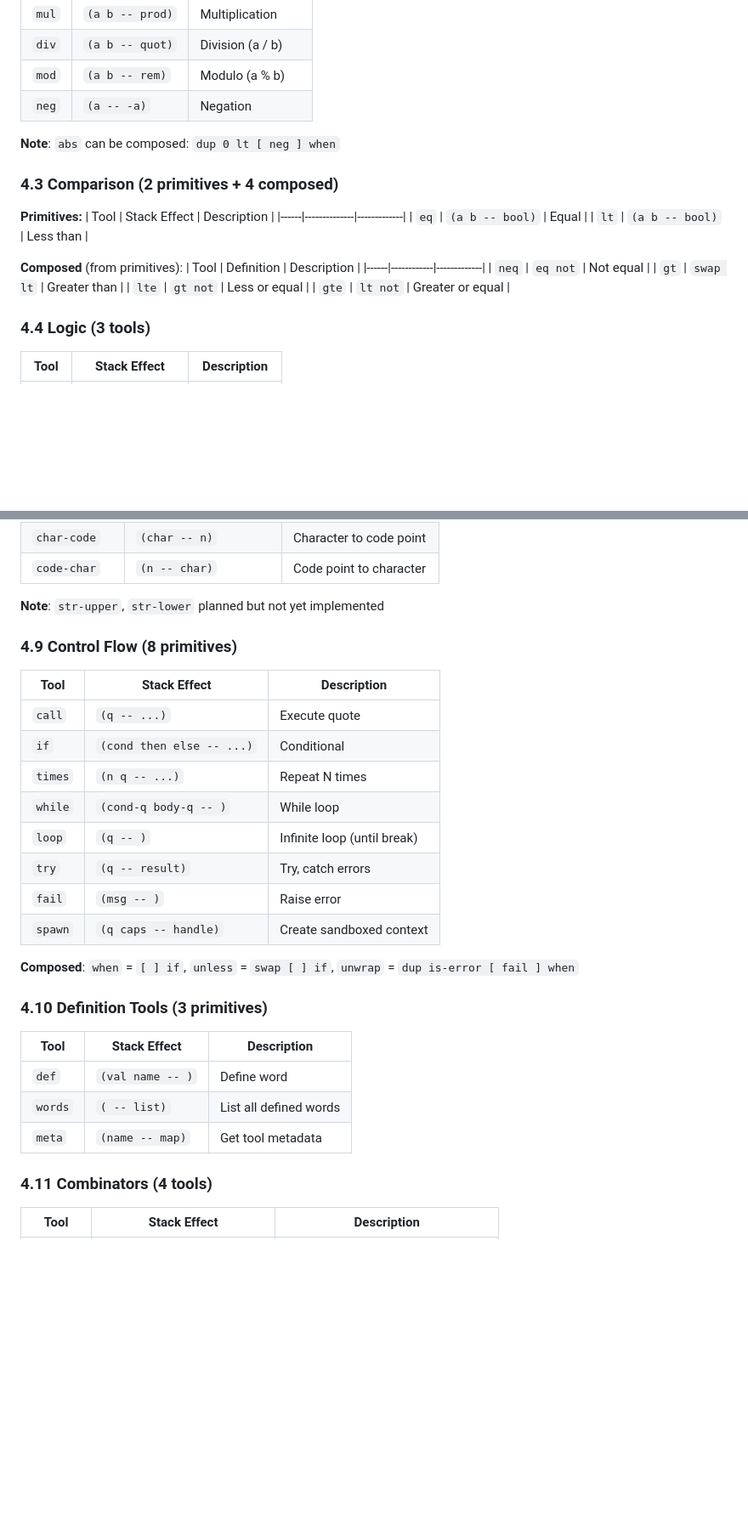
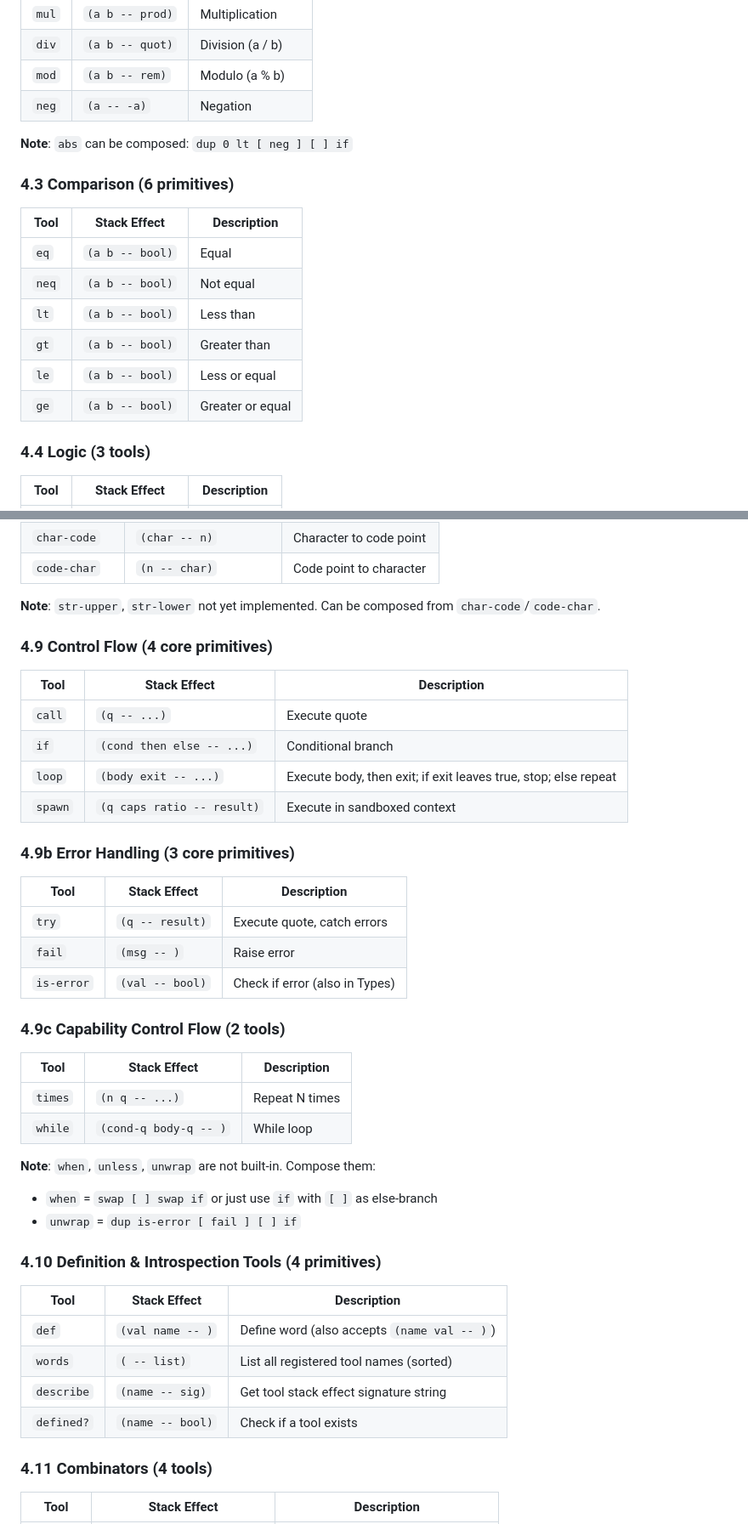
Before and after one commit to konf-dev/kore, a Markdown page: docs/KORE_SPEC_FOR_LLMS.md, 2 parts joined by grey strips. Shown at 85% size. Drawn GitHub-style; blank space fills up the shorter version.

```diff
--- a/docs/KORE_SPEC_FOR_LLMS.md
+++ b/docs/KORE_SPEC_FOR_LLMS.md
@@ -143,23 +137,18 @@ condition [ then-branch ] [ else-branch ] if
 | `mod` | `(a b -- rem)` | Modulo (a % b) |
 | `neg` | `(a -- -a)` | Negation |
 
-**Note**: `abs` can be composed: `dup 0 lt [ neg ] when`
+**Note**: `abs` can be composed: `dup 0 lt [ neg ] [ ] if`
 
-### 4.3 Comparison (2 primitives + 4 composed)
+### 4.3 Comparison (6 primitives)
 
-**Primitives:**
 | Tool | Stack Effect | Description |
 |------|--------------|-------------|
 | `eq` | `(a b -- bool)` | Equal |
+| `neq` | `(a b -- bool)` | Not equal |
 | `lt` | `(a b -- bool)` | Less than |
-
-**Composed** (from primitives):
-| Tool | Definition | Description |
-|------|------------|-------------|
-| `neq` | `eq not` | Not equal |
-| `gt` | `swap lt` | Greater than |
-| `lte` | `gt not` | Less or equal |
-| `gte` | `lt not` | Greater or equal |
+| `gt` | `(a b -- bool)` | Greater than |
+| `le` | `(a b -- bool)` | Less or equal |
+| `ge` | `(a b -- bool)` | Greater or equal |
 
 ### 4.4 Logic (3 tools)
 
@@ -238,30 +229,44 @@ condition [ then-branch ] [ else-branch ] if
 | `char-code` | `(char -- n)` | Character to code point |
 | `code-char` | `(n -- char)` | Code point to character |
 
-**Note**: `str-upper`, `str-lower` planned but not yet implemented
+**Note**: `str-upper`, `str-lower` not yet implemented. Can be composed from `char-code`/`code-char`.
 
-### 4.9 Control Flow (8 primitives)
+### 4.9 Control Flow (4 core primitives)
 
 | Tool | Stack Effect | Description |
 |------|--------------|-------------|
 | `call` | `(q -- ...)` | Execute quote |
-| `if` | `(cond then else -- ...)` | Conditional |
-| `times` | `(n q -- ...)` | Repeat N times |
-| `while` | `(cond-q body-q -- )` | While loop |
-| `loop` | `(q -- )` | Infinite loop (until break) |
-| `try` | `(q -- result)` | Try, catch errors |
-| `fail` | `(msg -- )` | Raise error |
-| `spawn` | `(q caps -- handle)` | Create sandboxed context |
+| `if` | `(cond then else -- ...)` | Conditional branch |
+| `loop` | `(body exit -- ...)` | Execute body, then exit; if exit leaves true, stop; else repeat |
+| `spawn` | `(q caps ratio -- result)` | Execute in sandboxed context |
 
-**Composed**: `when` = `[ ] if`, `unless` = `swap [ ] if`, `unwrap` = `dup is-error [ fail ] when`
-
-### 4.10 Definition Tools (3 primitives)
+### 4.9b Error Handling (3 core primitives)
 
 | Tool | Stack Effect | Description |
 |------|--------------|-------------|
-| `def` | `(val name -- )` | Define word |
-| `words` | `( -- list)` | List all defined words |
-| `meta` | `(name -- map)` | Get tool metadata |
+| `try` | `(q -- result)` | Execute quote, catch errors |
+| `fail` | `(msg -- )` | Raise error |
+| `is-error` | `(val -- bool)` | Check if error (also in Types) |
+
+### 4.9c Capability Control Flow (2 tools)
+
+| Tool | Stack Effect | Description |
+|------|--------------|-------------|
+| `times` | `(n q -- ...)` | Repeat N times |
+| `while` | `(cond-q body-q -- )` | While loop |
+
+**Note**: `when`, `unless`, `unwrap` are not built-in. Compose them:
+- `when` = `swap [ ] swap if` or just use `if` with `[ ]` as else-branch
+- `unwrap` = `dup is-error [ fail ] [ ] if`
+
+### 4.10 Definition & Introspection Tools (4 primitives)
+
+| Tool | Stack Effect | Description |
+|------|--------------|-------------|
+| `def` | `(val name -- )` | Define word (also accepts `(name val -- )`) |
+| `words` | `( -- list)` | List all registered tool names (sorted) |
+| `describe` | `(name -- sig)` | Get tool stack effect signature string |
+| `defined?` | `(name -- bool)` | Check if a tool exists |
 
 ### 4.11 Combinators (4 tools)
 
```
Also changed, not shown: other parts of docs/KORE_SPEC_FOR_LLMS.md (+46 -41 lines), README.md (+29 -35 lines), docs/KORE_GUIDE.md (+33 -53 lines).
